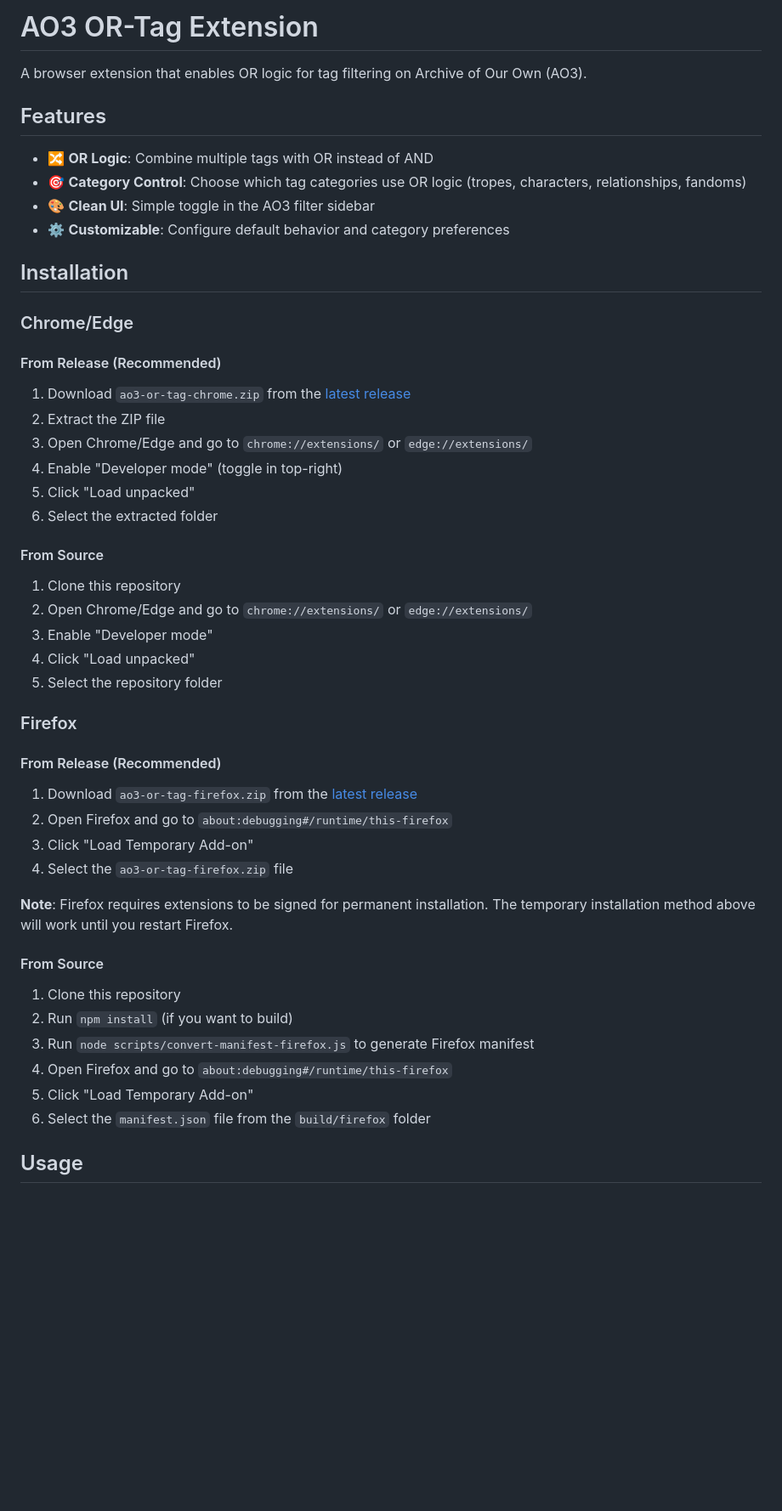
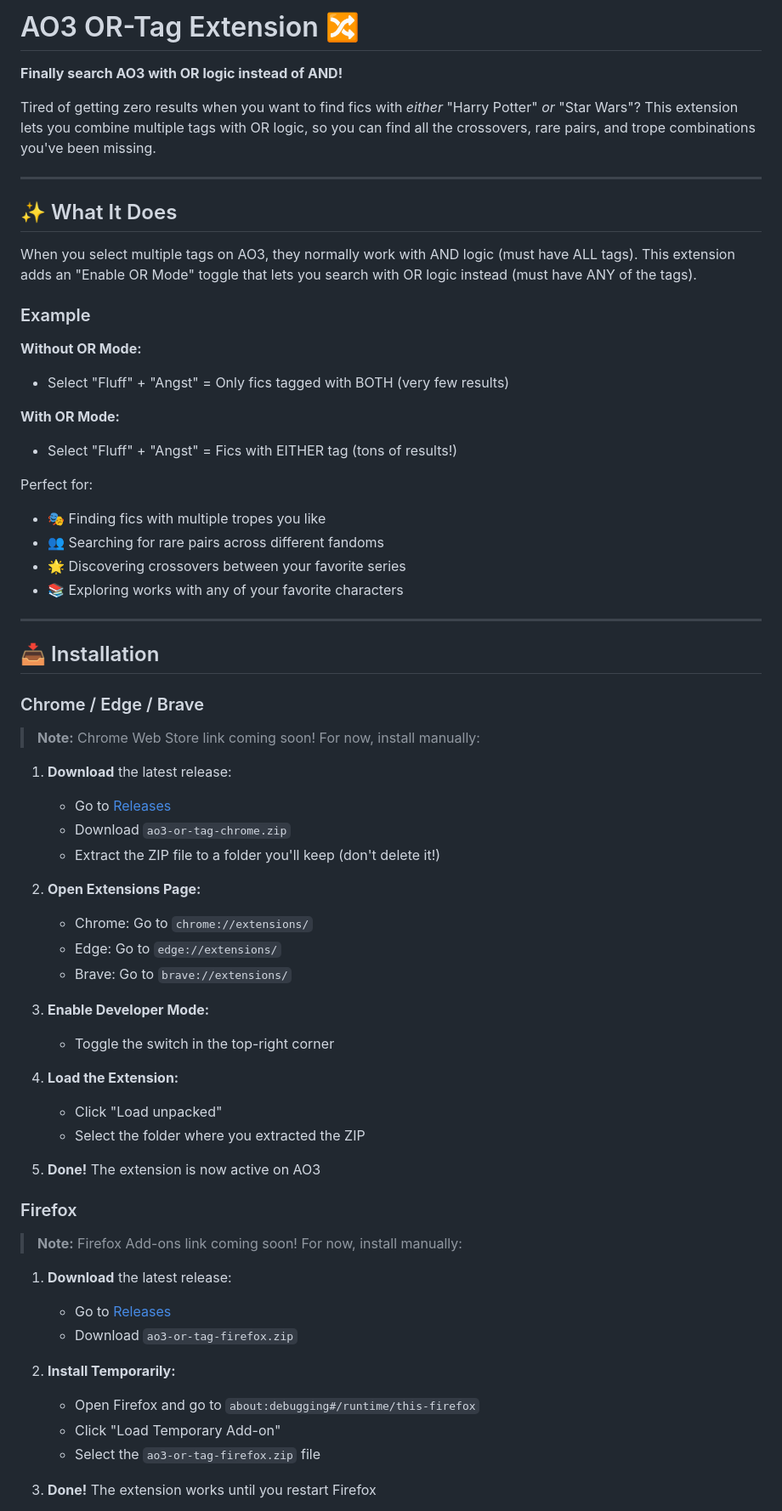
Before and after one commit to mnaljm/ao3-or-tag-extension, a Markdown page: README.md, the part around one of its changes. Shown at 85% size. Drawn GitHub-style; blank space fills up the shorter version.

Commit message:
Rewrite README as user-focused product page

```diff
--- a/README.md
+++ b/README.md
@@ -1,50 +1,68 @@
-# AO3 OR-Tag Extension
+# AO3 OR-Tag Extension 🔀
 
-A browser extension that enables OR logic for tag filtering on Archive of Our Own (AO3).
+**Finally search AO3 with OR logic instead of AND!**
 
-## Features
+Tired of getting zero results when you want to find fics with *either* "Harry Potter" *or* "Star Wars"? This extension lets you combine multiple tags with OR logic, so you can find all the crossovers, rare pairs, and trope combinations you've been missing.
 
-- 🔀 **OR Logic**: Combine multiple tags with OR instead of AND
-- 🎯 **Category Control**: Choose which tag categories use OR logic (tropes, characters, relationships, fandoms)
-- 🎨 **Clean UI**: Simple toggle in the AO3 filter sidebar
-- ⚙️ **Customizable**: Configure default behavior and category preferences
+---
 
-## Installation
+## ✨ What It Does
 
-### Chrome/Edge
+When you select multiple tags on AO3, they normally work with AND logic (must have ALL tags). This extension adds an "Enable OR Mode" toggle that lets you search with OR logic instead (must have ANY of the tags).
 
-#### From Release (Recommended)
-1. Download `ao3-or-tag-chrome.zip` from the [latest release](../../releases)
-2. Extract the ZIP file
-3. Open Chrome/Edge and go to `chrome://extensions/` or `edge://extensions/`
-4. Enable "Developer mode" (toggle in top-right)
-5. Click "Load unpacked"
-6. Select the extracted folder
+### Example
 
-#### From Source
-1. Clone this repository
-2. Open Chrome/Edge and go to `chrome://extensions/` or `edge://extensions/`
-3. Enable "Developer mode"
-4. Click "Load unpacked"
-5. Select the repository folder
+**Without OR Mode:**
+- Select "Fluff" + "Angst" = Only fics tagged with BOTH (very few results)
+
+**With OR Mode:**
+- Select "Fluff" + "Angst" = Fics with EITHER tag (tons of results!)
+
+Perfect for:
+- 🎭 Finding fics with multiple tropes you like
+- 👥 Searching for rare pairs across different fandoms
+- 🌟 Discovering crossovers between your favorite series
+- 📚 Exploring works with any of your favorite characters
+
+---
+
+## 📥 Installation
+
+### Chrome / Edge / Brave
+
+> **Note:** Chrome Web Store link coming soon! For now, install manually:
+
+1. **Download** the latest release:
+   - Go to [Releases](../../releases)
+   - Download `ao3-or-tag-chrome.zip`
+   - Extract the ZIP file to a folder you'll keep (don't delete it!)
+
+2. **Open Extensions Page:**
+   - Chrome: Go to `chrome://extensions/`
+   - Edge: Go to `edge://extensions/`
+   - Brave: Go to `brave://extensions/`
+
+3. **Enable Developer Mode:**
+   - Toggle the switch in the top-right corner
+
+4. **Load the Extension:**
+   - Click "Load unpacked"
+   - Select the folder where you extracted the ZIP
+
+5. **Done!** The extension is now active on AO3
 
 ### Firefox
 
-#### From Release (Recommended)
-1. Download `ao3-or-tag-firefox.zip` from the [latest release](../../releases)
-2. Open Firefox and go to `about:debugging#/runtime/this-firefox`
-3. Click "Load Temporary Add-on"
-4. Select the `ao3-or-tag-firefox.zip` file
+> **Note:** Firefox Add-ons link coming soon! For now, install manually:
 
-**Note**: Firefox requires extensions to be signed for permanent installation. The temporary installation method above will work until you restart Firefox.
+1. **Download** the latest release:
+   - Go to [Releases](../../releases)
+   - Download `ao3-or-tag-firefox.zip`
 
-#### From Source
-1. Clone this repository
-2. Run `npm install` (if you want to build)
-3. Run `node scripts/convert-manifest-firefox.js` to generate Firefox manifest
-4. Open Firefox and go to `about:debugging#/runtime/this-firefox`
-5. Click "Load Temporary Add-on"
-6. Select the `manifest.json` file from the `build/firefox` folder
+2. **Install Temporarily:**
+   - Open Firefox and go to `about:debugging#/runtime/this-firefox`
+   - Click "Load Temporary Add-on"
+   - Select the `ao3-or-tag-firefox.zip` file
 
-## Usage
+3. **Done!** The extension works until you restart Firefox
 
```
Also changed, not shown: other parts of README.md (+67 -63 lines), docs/DEVELOPMENT.md (added, +225 -0 lines).
